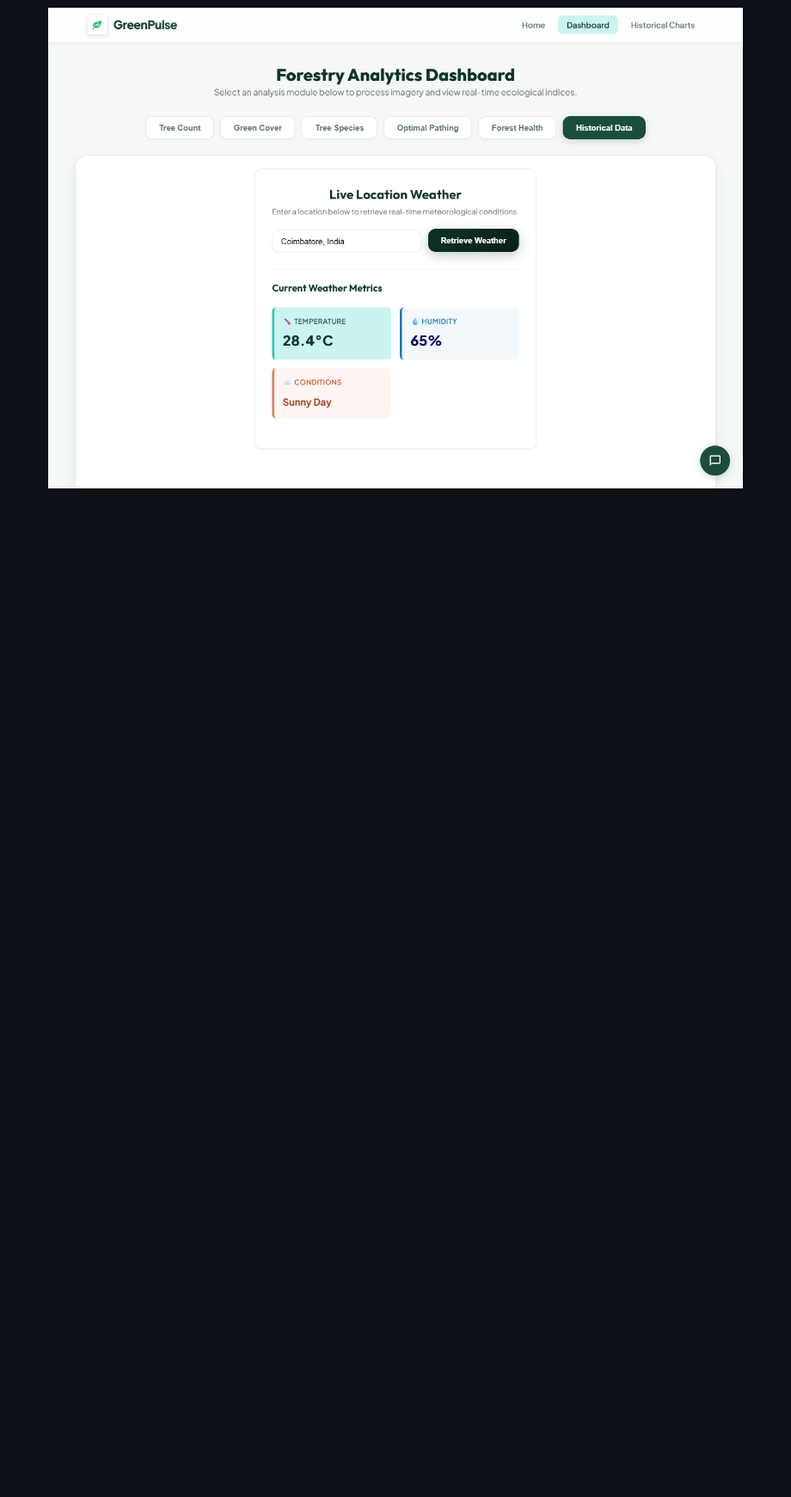
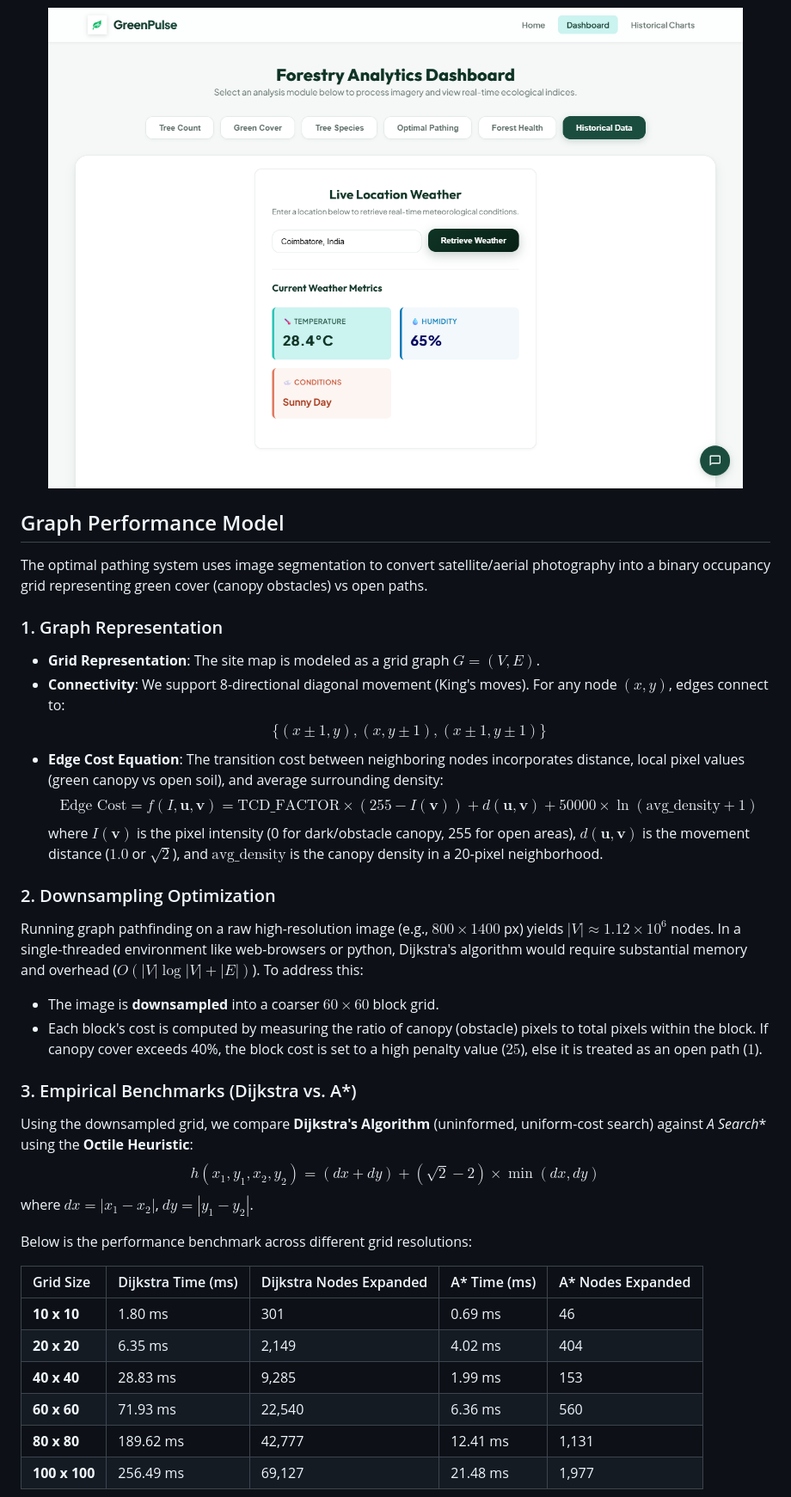
Before and after one commit to Yuvanshankar31/TreeSense, a Markdown page: README.md, the part around one of its changes. Shown at 86% size. Drawn GitHub-style; blank space fills up the shorter version.

```diff
--- a/README.md
+++ b/README.md
@@ -37,3 +37,38 @@ The project includes a website with a landing page and a dashboard offering the
 
 </center>
 
+## Graph Performance Model
+
+The optimal pathing system uses image segmentation to convert satellite/aerial photography into a binary occupancy grid representing green cover (canopy obstacles) vs open paths.
+
+### 1. Graph Representation
+- **Grid Representation**: The site map is modeled as a grid graph $G = (V, E)$.
+- **Connectivity**: We support 8-directional diagonal movement (King's moves). For any node $(x, y)$, edges connect to:
+  $$\{(x \pm 1, y), (x, y \pm 1), (x \pm 1, y \pm 1)\}$$
+- **Edge Cost Equation**:
+  The transition cost between neighboring nodes incorporates distance, local pixel values (green canopy vs open soil), and average surrounding density:
+  $$\text{Edge Cost} = f(I, \mathbf{u}, \mathbf{v}) = \text{TCD\_FACTOR} \times (255 - I(\mathbf{v})) + d(\mathbf{u}, \mathbf{v}) + 50000 \times \ln(\text{avg\_density} + 1)$$
+  where $I(\mathbf{v})$ is the pixel intensity (0 for dark/obstacle canopy, 255 for open areas), $d(\mathbf{u}, \mathbf{v})$ is the movement distance ($1.0$ or $\sqrt{2}$), and $\text{avg\_density}$ is the canopy density in a 20-pixel neighborhood.
+
+### 2. Downsampling Optimization
+Running graph pathfinding on a raw high-resolution image (e.g., $800 \times 1400$ px) yields $|V| \approx 1.12 \times 10^6$ nodes. In a single-threaded environment like web-browsers or python, Dijkstra's algorithm would require substantial memory and overhead ($O(|V| \log |V| + |E|)$).
+To address this:
+- The image is **downsampled** into a coarser $60 \times 60$ block grid.
+- Each block's cost is computed by measuring the ratio of canopy (obstacle) pixels to total pixels within the block. If canopy cover exceeds 40%, the block cost is set to a high penalty value ($25$), else it is treated as an open path ($1$).
+
+### 3. Empirical Benchmarks (Dijkstra vs. A*)
+Using the downsampled grid, we compare **Dijkstra's Algorithm** (uninformed, uniform-cost search) against **A* Search** using the **Octile Heuristic**:
+$$h(x_1, y_1, x_2, y_2) = (dx + dy) + (\sqrt{2} - 2) \times \min(dx, dy)$$
+where $dx = |x_1 - x_2|$, $dy = |y_1 - y_2|$.
+
+Below is the performance benchmark across different grid resolutions:
+
+| Grid Size | Dijkstra Time (ms) | Dijkstra Nodes Expanded | A* Time (ms) | A* Nodes Expanded |
+| :--- | :--- | :--- | :--- | :--- |
+| **10 x 10** | 1.80 ms | 301 | 0.69 ms | 46 |
+| **20 x 20** | 6.35 ms | 2,149 | 4.02 ms | 404 |
+| **40 x 40** | 28.83 ms | 9,285 | 1.99 ms | 153 |
+| **60 x 60** | 71.93 ms | 22,540 | 6.36 ms | 560 |
+| **80 x 80** | 189.62 ms | 42,777 | 12.41 ms | 1,131 |
+| **100 x 100** | 256.49 ms | 69,127 | 21.48 ms | 1,977 |
+
```
Also changed, not shown: other parts of README.md (+7 -0 lines), screenshots/pathfinding_performance.png (added), 2 other files.
